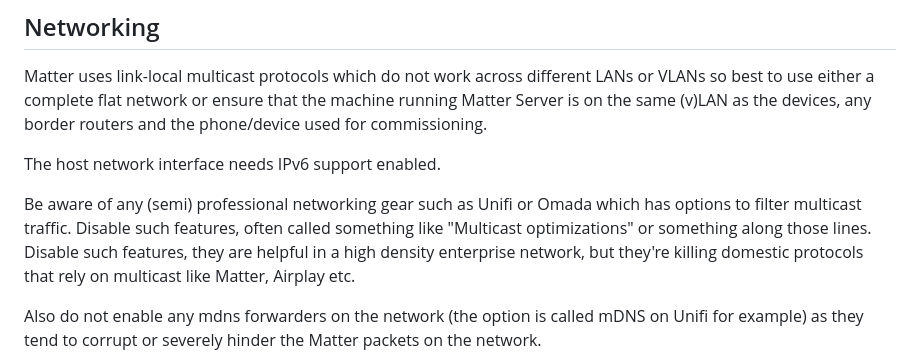
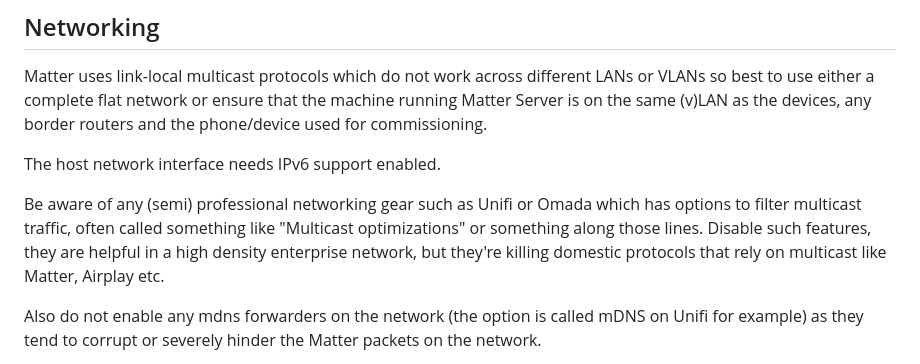
Before and after one commit to home-assistant-libs/python-matter-server, a Markdown page: docs/os_requirements.md, the part around the change. Drawn GitHub-style.

```diff
--- a/docs/os_requirements.md
+++ b/docs/os_requirements.md
@@ -9,7 +9,7 @@ Matter uses link-local multicast protocols which do not work across different LA
 
 The host network interface needs IPv6 support enabled.
 
-Be aware of any (semi) professional networking gear such as Unifi or Omada which has options to filter multicast traffic. Disable such features, often called something like "Multicast optimizations" or something along those lines. Disable such features, they are helpful in a high density enterprise network, but they're killing domestic protocols that rely on multicast like Matter, Airplay etc.
+Be aware of any (semi) professional networking gear such as Unifi or Omada which has options to filter multicast traffic, often called something like "Multicast optimizations" or something along those lines. Disable such features, they are helpful in a high density enterprise network, but they're killing domestic protocols that rely on multicast like Matter, Airplay etc.
 
 Also do not enable any mdns forwarders on the network (the option is called mDNS on Unifi for example) as they tend to corrupt or severely hinder the Matter packets on the network.
 
```
Also changed, not shown: docs/docker.md (+2 -1 lines).
